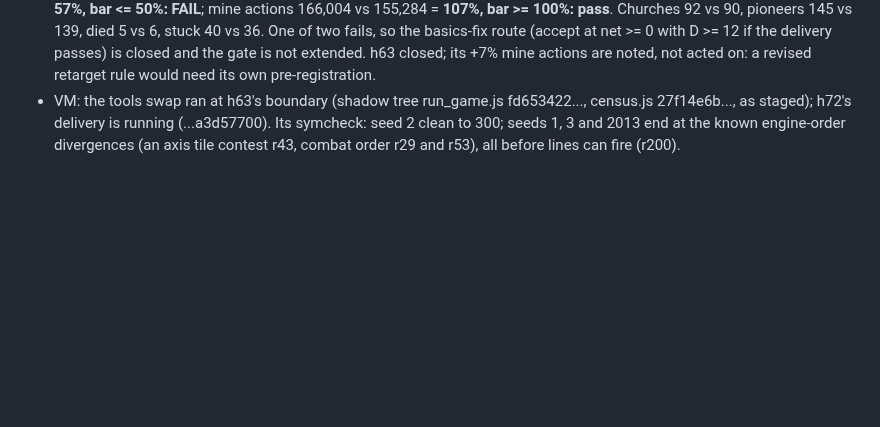
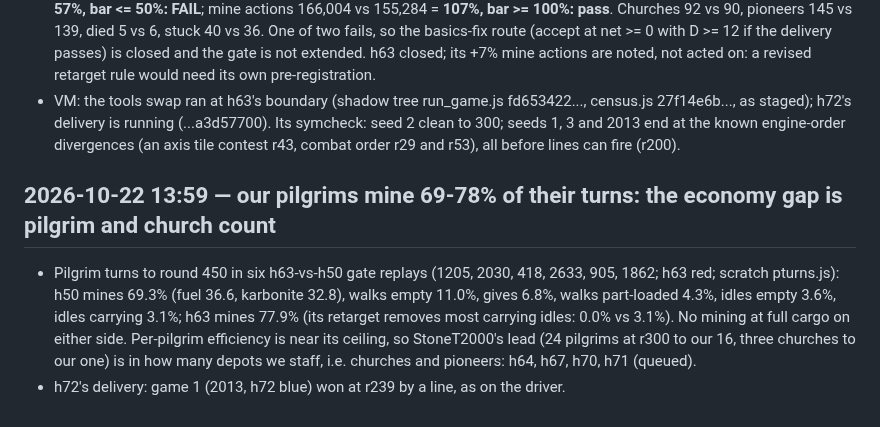
Before and after one commit to terryvanbelle/battlecode19-vibe, a Markdown page: TRAINING_LOG.md, the part around the change. GitHub-like rendering; blank space fills up the shorter version.

Commit message:
TRAINING_LOG: pilgrim turn census
Co-Authored-By: Claude Opus 5.5 <noreply@anthropic.com>
Claude-Session: https://claude.ai/code/session_01AiqcCn5kTWgBw5Au6gP2Yj

```diff
--- a/TRAINING_LOG.md
+++ b/TRAINING_LOG.md
@@ -1931,3 +1931,12 @@ CometsTech~187e8c (3.8 h; most nacks against the dropped bots). Under the 5400 s
 - VM: the tools swap ran at h63's boundary (shadow tree run_game.js fd653422..., census.js 27f14e6b..., as staged);
   h72's delivery is running (...a3d57700). Its symcheck: seed 2 clean to 300; seeds 1, 3 and 2013 end at the known
   engine-order divergences (an axis tile contest r43, combat order r29 and r53), all before lines can fire (r200).
+
+## 2026-10-22 13:59 — our pilgrims mine 69-78% of their turns: the economy gap is pilgrim and church count
+- Pilgrim turns to round 450 in six h63-vs-h50 gate replays (1205, 2030, 418, 2633, 905, 1862; h63 red; scratch
+  pturns.js): h50 mines 69.3% (fuel 36.6, karbonite 32.8), walks empty 11.0%, gives 6.8%, walks part-loaded 4.3%,
+  idles empty 3.6%, idles carrying 3.1%; h63 mines 77.9% (its retarget removes most carrying idles: 0.0% vs 3.1%).
+  No mining at full cargo on either side. Per-pilgrim efficiency is near its ceiling, so StoneT2000's lead (24
+  pilgrims at r300 to our 16, three churches to our one) is in how many depots we staff, i.e. churches and pioneers:
+  h64, h67, h70, h71 (queued).
+- h72's delivery: game 1 (2013, h72 blue) won at r239 by a line, as on the driver.
```
